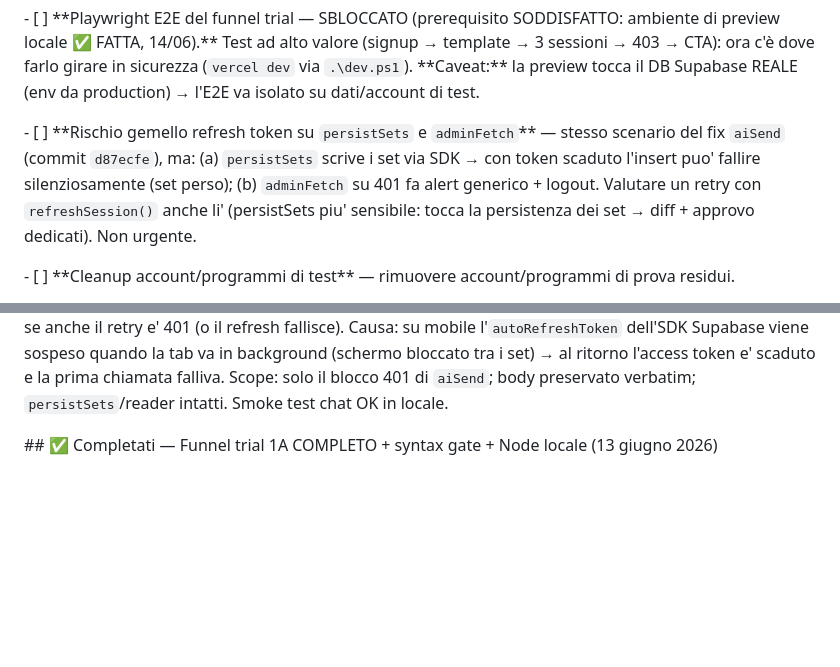
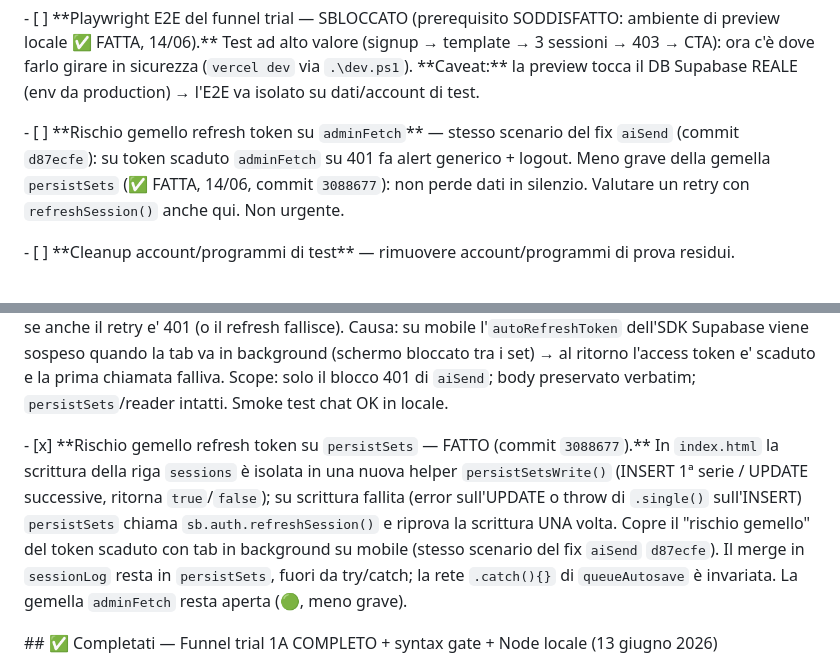
Before and after one commit to carlospola/calislackline-app, a Markdown page: docs/TASKS.md, 2 parts joined by grey strips. Drawn GitHub-style; blank space fills up the shorter version.

Commit message:
docs: chiudi rischio gemello persistSets (persistSetsWrite + refresh/retry, commit 3088677)

```diff
--- a/docs/TASKS.md
+++ b/docs/TASKS.md
@@ -250,7 +250,7 @@
 
 \- \[ ] \*\*Playwright E2E del funnel trial — SBLOCCATO (prerequisito SODDISFATTO: ambiente di preview locale ✅ FATTA, 14/06).\*\* Test ad alto valore (signup → template → 3 sessioni → 403 → CTA): ora c'è dove farlo girare in sicurezza (`vercel dev` via `.\dev.ps1`). \*\*Caveat:\*\* la preview tocca il DB Supabase REALE (env da production) → l'E2E va isolato su dati/account di test.
 
-\- \[ ] \*\*Rischio gemello refresh token su `persistSets` e `adminFetch`\*\* — stesso scenario del fix `aiSend` (commit `d87ecfe`), ma: (a) `persistSets` scrive i set via SDK → con token scaduto l'insert puo' fallire silenziosamente (set perso); (b) `adminFetch` su 401 fa alert generico + logout. Valutare un retry con `refreshSession()` anche li' (persistSets piu' sensibile: tocca la persistenza dei set → diff + approvo dedicati). Non urgente.
+\- \[ ] \*\*Rischio gemello refresh token su `adminFetch`\*\* — stesso scenario del fix `aiSend` (commit `d87ecfe`): su token scaduto `adminFetch` su 401 fa alert generico + logout. Meno grave della gemella `persistSets` (✅ FATTA, 14/06, commit `3088677`): non perde dati in silenzio. Valutare un retry con `refreshSession()` anche qui. Non urgente.
 
 \- \[ ] \*\*Cleanup account/programmi di test\*\* — rimuovere account/programmi di prova residui.
 
@@ -343,6 +343,8 @@
 \- \[x] \*\*406 in console eliminato (`.single()` → `.maybeSingle()`).\*\* Causa: `loadProfile` (index.html) faceva `SELECT profiles ... .single()` che su 0 righe (profilo non ancora creato al primo login) torna 406 da PostgREST. Fix: `.maybeSingle()` su quella query + sulla gemella in `openAthleteProfileModal` (admin-ui.js). Le due `insert().select().single()` (loadProfile branch insert, persistSets) lasciate invariate (lì 0 righe = errore vero). Branch logici invariati. Diagnosi confermata in preview locale (Progressi → query `sessions` a 200, nessun 406). Commit `19774c0`.
 
 \- \[x] \*\*Refresh token / "Sessione scaduta" — retry su 401 (commit `d87ecfe`).\*\* In `aiSend` (index.html), quando `/api/chat` torna 401 il client ora tenta `sb.auth.refreshSession()` e, se ottiene un token nuovo, rifa' la stessa fetch (stesso `chatBody`) UNA volta; la bubble "Sessione scaduta. Esci e rientra" compare solo se anche il retry e' 401 (o il refresh fallisce). Causa: su mobile l'`autoRefreshToken` dell'SDK Supabase viene sospeso quando la tab va in background (schermo bloccato tra i set) → al ritorno l'access token e' scaduto e la prima chiamata falliva. Scope: solo il blocco 401 di `aiSend`; body preservato verbatim; `persistSets`/reader intatti. Smoke test chat OK in locale.
+
+\- \[x] \*\*Rischio gemello refresh token su `persistSets` — FATTO (commit `3088677`).\*\* In `index.html` la scrittura della riga `sessions` è isolata in una nuova helper `persistSetsWrite()` (INSERT 1ª serie / UPDATE successive, ritorna `true`/`false`); su scrittura fallita (error sull'UPDATE o throw di `.single()` sull'INSERT) `persistSets` chiama `sb.auth.refreshSession()` e riprova la scrittura UNA volta. Copre il "rischio gemello" del token scaduto con tab in background su mobile (stesso scenario del fix `aiSend` `d87ecfe`). Il merge in `sessionLog` resta in `persistSets`, fuori da try/catch; la rete `.catch(){}` di `queueAutosave` è invariata. La gemella `adminFetch` resta aperta (🟢, meno grave).
 
 \## ✅ Completati — Funnel trial 1A COMPLETO + syntax gate + Node locale (13 giugno 2026)
 
```
Also changed, not shown: docs/AI_RULES.md (+1 -1 lines), docs/ARCHITECTURE.md (+3 -1 lines).
